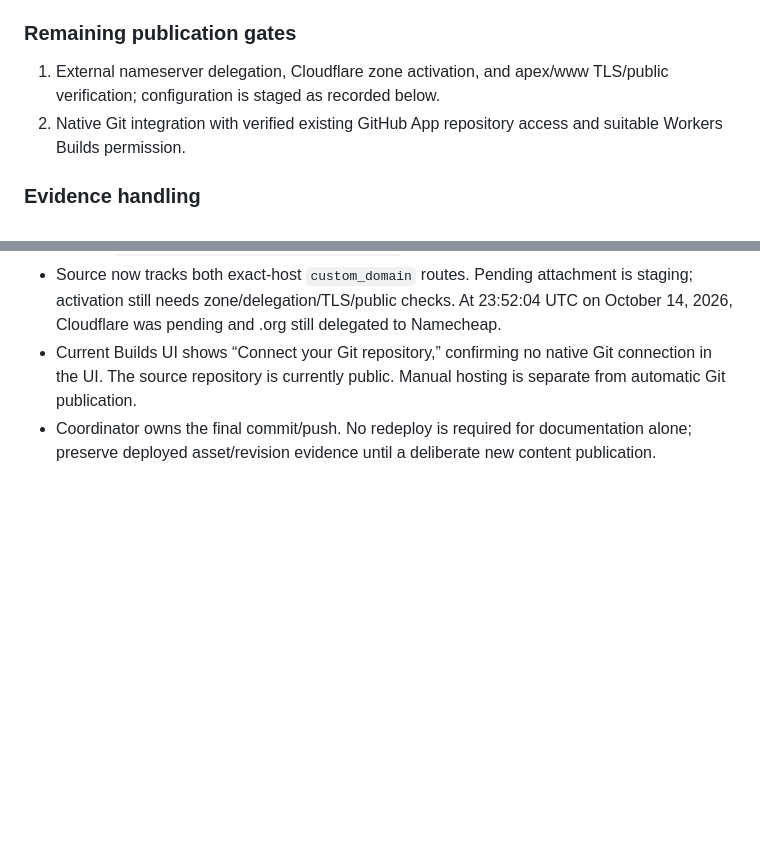
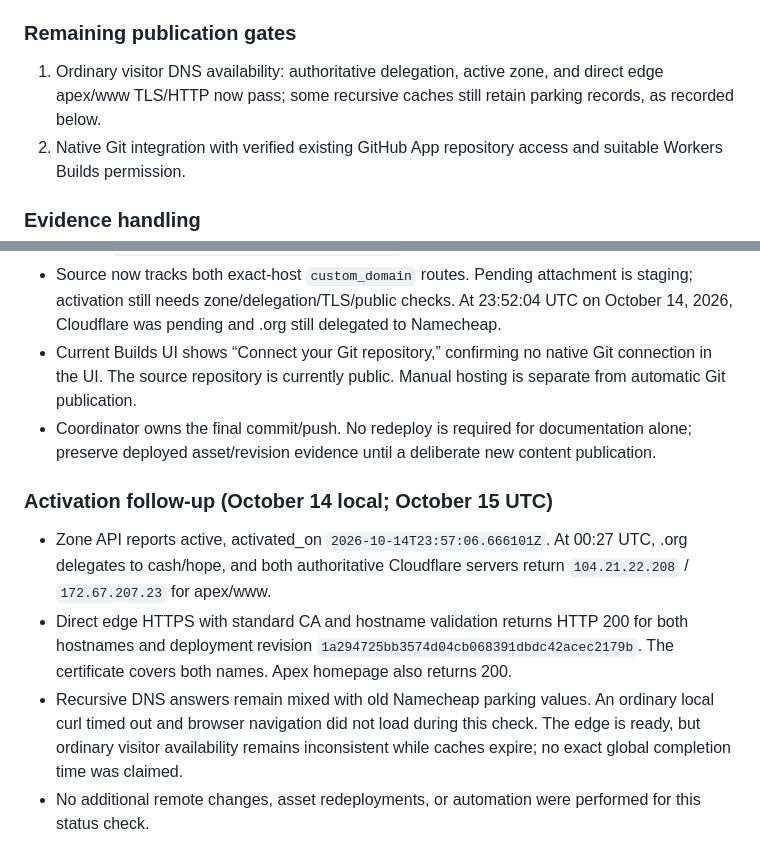
Before and after one commit to pierce403/snitchpuck, a Markdown page: NOTES.md, 2 parts joined by grey strips. Drawn GitHub-style; blank space fills up the shorter version.

```diff
--- a/NOTES.md
+++ b/NOTES.md
@@ -33,7 +33,7 @@ Requested outcome: a polished, single-page static research brief for the newly p
 
 ### Remaining publication gates
 
-1. External nameserver delegation, Cloudflare zone activation, and apex/www TLS/public verification; configuration is staged as recorded below.
+1. Ordinary visitor DNS availability: authoritative delegation, active zone, and direct edge apex/www TLS/HTTP now pass; some recursive caches still retain parking records, as recorded below.
 2. Native Git integration with verified existing GitHub App repository access and suitable Workers Builds permission.
 
 ### Evidence handling
@@ -69,3 +69,10 @@ Public source links are in `source-register.md`. Evidence files remain ignored.
 - Source now tracks both exact-host `custom_domain` routes. Pending attachment is staging; activation still needs zone/delegation/TLS/public checks. At 23:52:04 UTC on October 14, 2026, Cloudflare was pending and .org still delegated to Namecheap.
 - Current Builds UI shows “Connect your Git repository,” confirming no native Git connection in the UI. The source repository is currently public. Manual hosting is separate from automatic Git publication.
 - Coordinator owns the final commit/push. No redeploy is required for documentation alone; preserve deployed asset/revision evidence until a deliberate new content publication.
+
+### Activation follow-up (October 14 local; October 15 UTC)
+
+- Zone API reports active, activated_on `2026-10-14T23:57:06.666101Z`. At 00:27 UTC, .org delegates to cash/hope, and both authoritative Cloudflare servers return `104.21.22.208` / `172.67.207.23` for apex/www.
+- Direct edge HTTPS with standard CA and hostname validation returns HTTP 200 for both hostnames and deployment revision `1a294725bb3574d04cb068391dbdc42acec2179b`. The certificate covers both names. Apex homepage also returns 200.
+- Recursive DNS answers remain mixed with old Namecheap parking values. An ordinary local curl timed out and browser navigation did not load during this check. The edge is ready, but ordinary visitor availability remains inconsistent while caches expire; no exact global completion time was claimed.
+- No additional remote changes, asset redeployments, or automation were performed for this status check.
```
Also changed, not shown: AGENTS.md (+5 -0 lines), README.md (+2 -2 lines).
